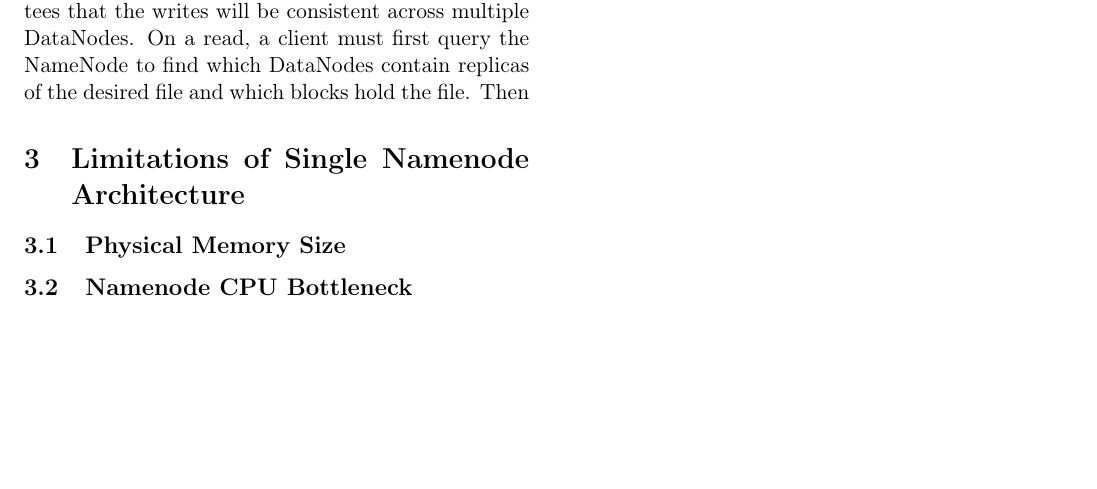
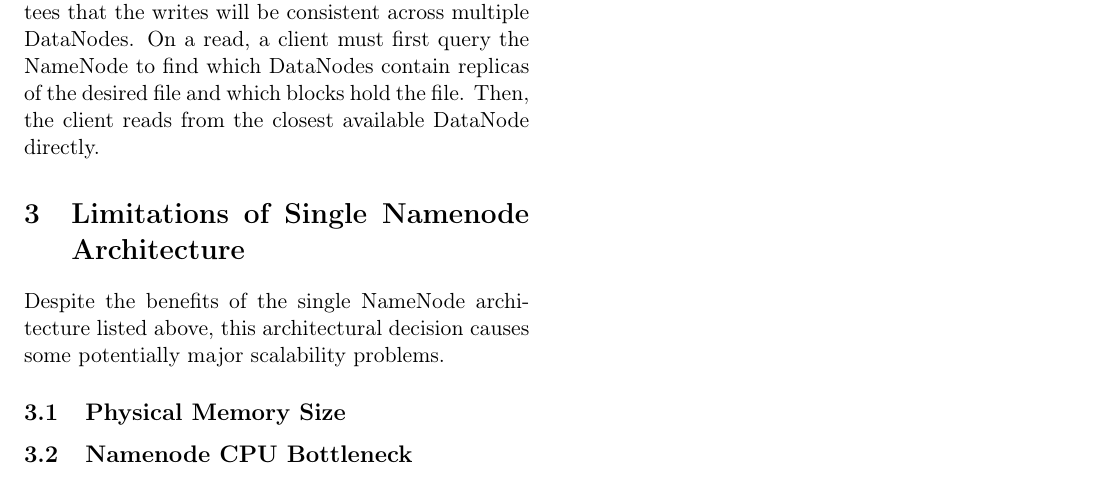
Before and after one commit to chrischute/hdfs-scalability, a LaTeX paper (CPSC 438 Final Project Paper.tex): part of page 2 of 2, cut so that both start at the same text, the shorter picture padded with empty space. Compiled offline with pdfLaTeX.

Commit message:
architecture

```diff
--- a/CPSC 438 Final Project Paper.tex
+++ b/CPSC 438 Final Project Paper.tex
@@ -107,10 +107,12 @@ Clearly durability of the NameNode is very important to the system. There are va
 
 % -------------------------------------------------
 
-Files in HDFS are append-only and can only be written to by a single writer at a time so that once data is written it cannot be overwritten. This simplifies concurrency control and allows the system to guarantee that writes can be read as soon as a file is closed. On a write, a client must first query the NameNode to find which DataNodes to write to and which blocks to write to on those DataNodes. Then, the client will ensure a replicated write by sending data in TCP-style packets through a pipeline including all DataNodes over which the file will be replicated. This guarantees that the writes will be consistent across multiple DataNodes. On a read, a client must first query the NameNode to find which DataNodes contain replicas of the desired file and which blocks hold the file. Then
+Files in HDFS are append-only and can only be written to by a single writer at a time so that once data is written it cannot be overwritten. This simplifies concurrency control and allows the system to guarantee that writes can be read as soon as a file is closed. On a write, a client must first query the NameNode to find which DataNodes to write to and which blocks to write to on those DataNodes. Then, the client will ensure a replicated write by sending data in TCP-style packets through a pipeline including all DataNodes over which the file will be replicated. This guarantees that the writes will be consistent across multiple DataNodes. On a read, a client must first query the NameNode to find which DataNodes contain replicas of the desired file and which blocks hold the file. Then, the client reads from the closest available DataNode directly.
 
 
 \section{Limitations of Single Namenode Architecture}
+
+Despite the benefits of the single NameNode architecture listed above, this architectural decision causes some potentially major scalability problems.
 
 \subsection{Physical Memory Size}
 
```
Also changed, not shown: CPSC 438 Final Project Paper.pdf, CPSC 438 Final Project Paper.tex (7 more changed lines), 3 other files.
